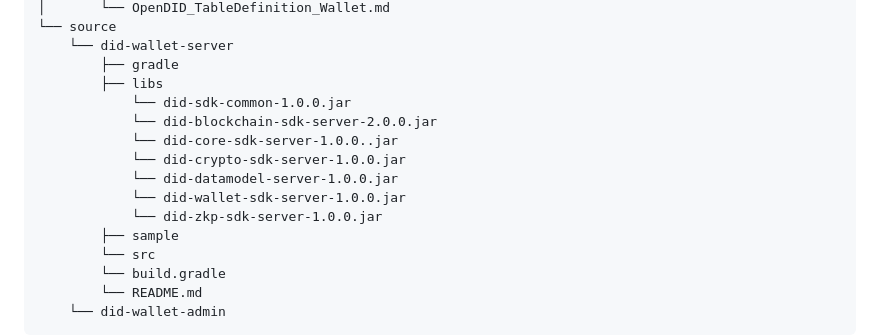
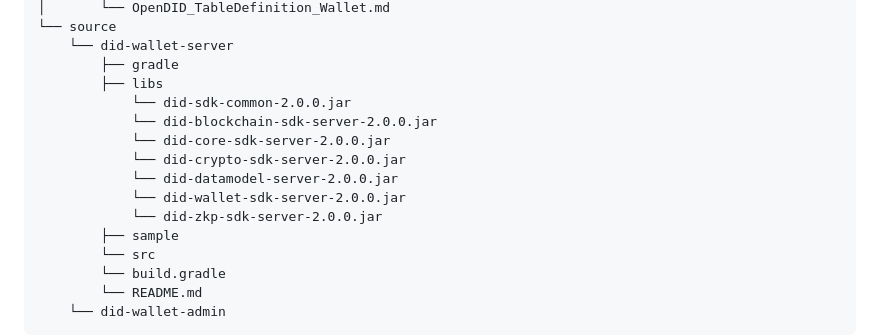
Before and after one commit to OmniOneID/did-wallet-server, a Markdown page: docs/installation/OpenDID_WalletServer_Installation_Guide_ko.md, the part around the change. Rendered like a GitHub page.

Commit message:
docs: Update SDK Version in Installation guide

```diff
--- a/docs/installation/OpenDID_WalletServer_Installation_Guide_ko.md
+++ b/docs/installation/OpenDID_WalletServer_Installation_Guide_ko.md
@@ -213,13 +213,13 @@ did-wallet-server
     └── did-wallet-server
         ├── gradle
         ├── libs
-            └── did-sdk-common-1.0.0.jar
+            └── did-sdk-common-2.0.0.jar
             └── did-blockchain-sdk-server-2.0.0.jar
-            └── did-core-sdk-server-1.0.0..jar
-            └── did-crypto-sdk-server-1.0.0.jar
-            └── did-datamodel-server-1.0.0.jar
-            └── did-wallet-sdk-server-1.0.0.jar
-            └── did-zkp-sdk-server-1.0.0.jar
+            └── did-core-sdk-server-2.0.0.jar
+            └── did-crypto-sdk-server-2.0.0.jar
+            └── did-datamodel-server-2.0.0.jar
+            └── did-wallet-sdk-server-2.0.0.jar
+            └── did-zkp-sdk-server-2.0.0.jar
         ├── sample
         └── src
         └── build.gradle
```
